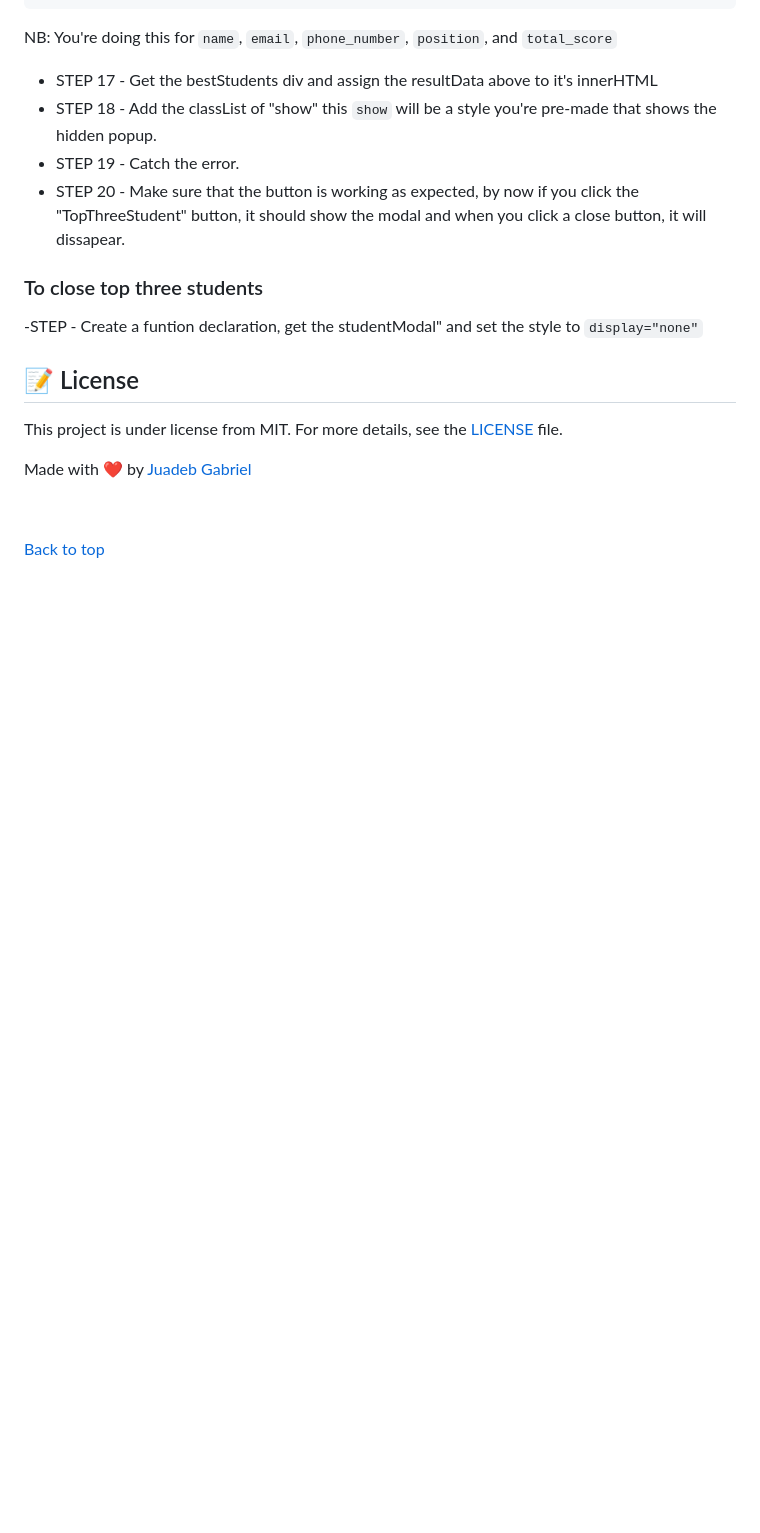
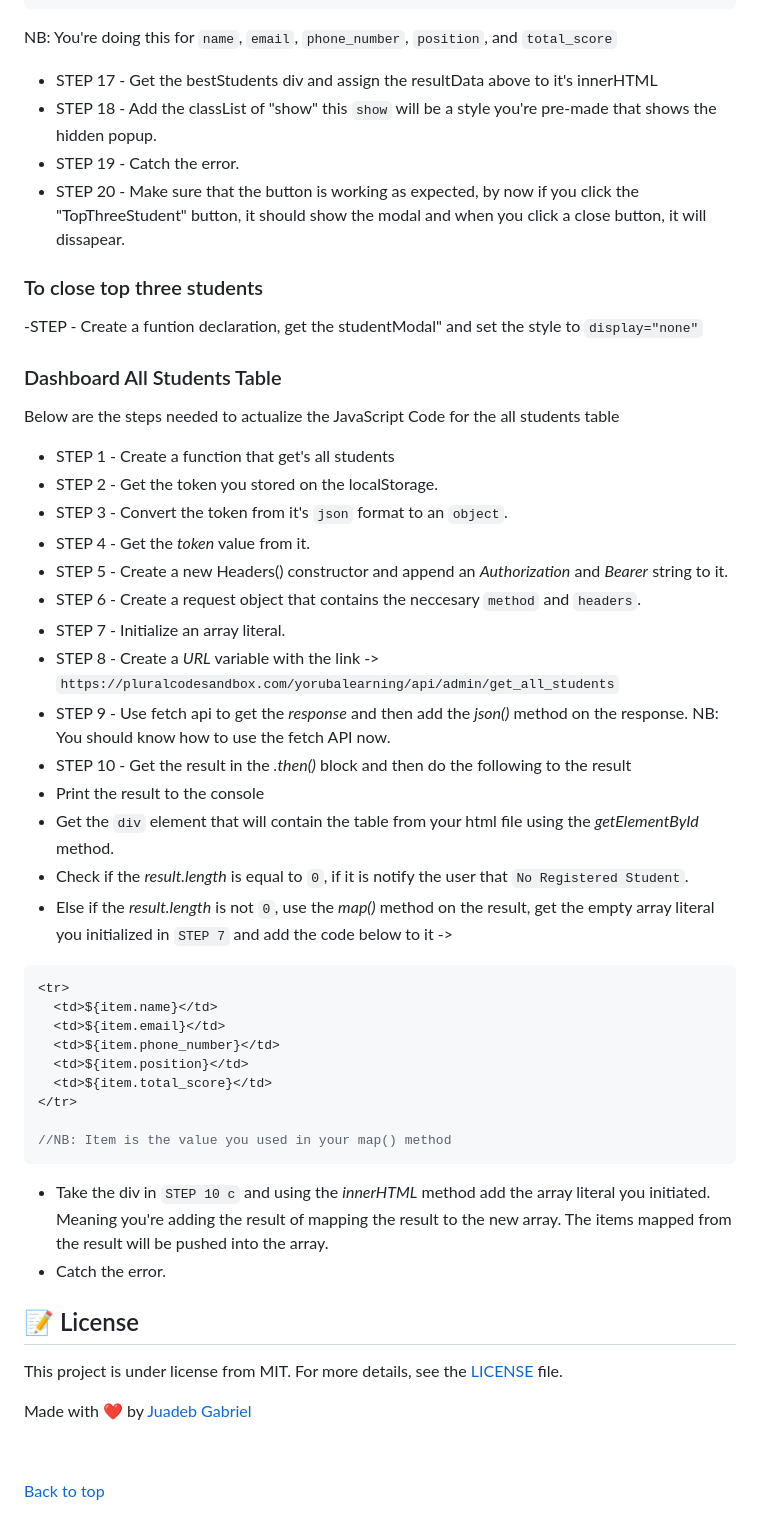
Before and after one commit to Juadebfm/Yoruba_ALoud_Feb_Cohort, a Markdown page: README.md, the part around the change. Drawn GitHub-style; blank space fills up the shorter version.

````diff
--- a/README.md
+++ b/README.md
@@ -201,6 +201,42 @@ NB: You're doing this for `name`, `email`, `phone_number`, `position`, and `tota
 
 -STEP - Create a funtion declaration, get the studentModal" and set the style to `display="none"`
 
+### Dashboard All Students Table
+
+Below are the steps needed to actualize the JavaScript Code for the all students table
+
+- STEP 1 - Create a function that get's all students
+- STEP 2 - Get the token you stored on the localStorage.
+- STEP 3 - Convert the token from it's `json` format to an `object`.
+- STEP 4 - Get the _token_ value from it.
+- STEP 5 - Create a new Headers() constructor and append an _Authorization_ and _Bearer_ string to it.
+- STEP 6 - Create a request object that contains the neccesary `method` and `headers`.
+- STEP 7 - Initialize an array literal.
+- STEP 8 - Create a _URL_ variable with the link -> `https://pluralcodesandbox.com/yorubalearning/api/admin/get_all_students`
+- STEP 9 - Use fetch api to get the _response_ and then add the _json()_ method on the response.
+  NB: You should know how to use the fetch API now.
+- STEP 10 - Get the result in the _.then()_ block and then do the following to the result
+- Print the result to the console
+- Get the `div` element that will contain the table from your html file using the _getElementById_ method.
+- Check if the _result.length_ is equal to `0`, if it is notify the user that `No Registered Student`.
+- Else if the _result.length_ is not `0`, use the _map()_ method on the result, get the empty array literal you initialized in `STEP 7` and add the code below to it ->
+
+```js
+<tr>
+  <td>${item.name}</td>
+  <td>${item.email}</td>
+  <td>${item.phone_number}</td>
+  <td>${item.position}</td>
+  <td>${item.total_score}</td>
+</tr>
+
+//NB: Item is the value you used in your map() method
+```
+
+- Take the div in `STEP 10 c` and using the _innerHTML_ method add the array literal you initiated. Meaning you're adding the result of mapping the result to the new array. The items mapped from the result will be pushed into the array.
+- Catch the error.
+
+
 ## :memo: License
 
 This project is under license from MIT. For more details, see the [LICENSE](./LICENSE) file.
````
